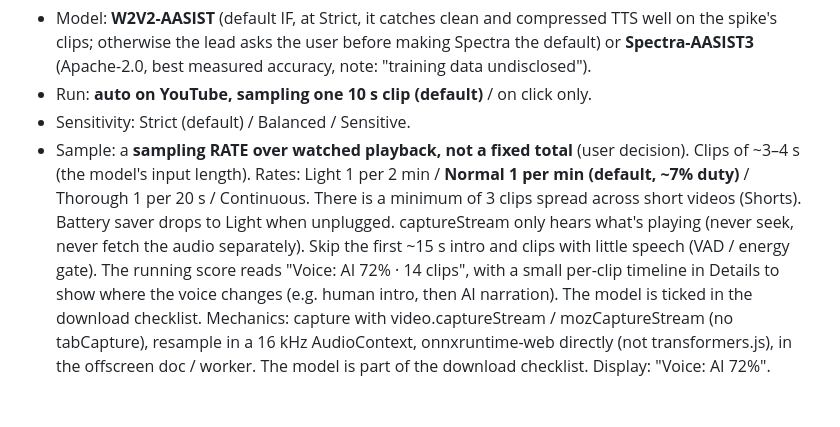
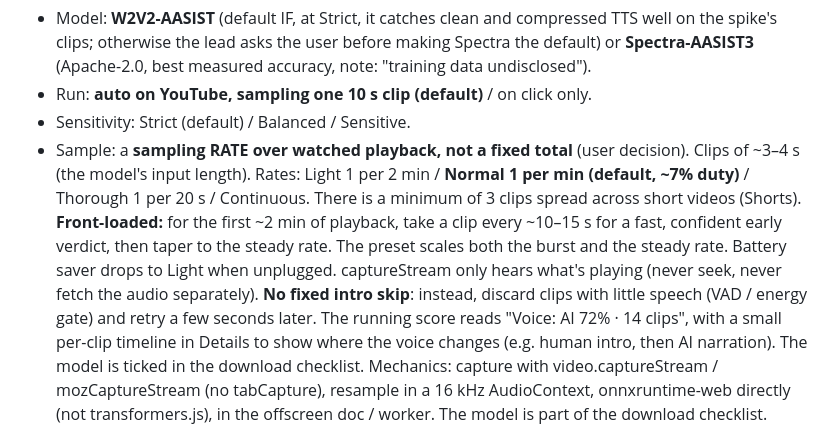
Before and after one commit to freddygaffey/local-ai-detector, a Markdown page: docs/plan.md, the part around the change. Drawn GitHub-style; blank space fills up the shorter version.

Commit message:
Plan: front-loaded voice sampling (dense first ~2 min, then steady rate)
Co-Authored-By: Claude Opus 5.5 (1M context) <noreply@anthropic.com>

```diff
--- a/docs/plan.md
+++ b/docs/plan.md
@@ -226,9 +226,12 @@ checking to catch the low-hanging fruit", i.e. clean TTS narration):
 - Sample: a **sampling RATE over watched playback, not a fixed total** (user decision). Clips of
   ~3–4 s (the model's input length). Rates: Light 1 per 2 min / **Normal 1 per min (default,
   ~7% duty)** / Thorough 1 per 20 s / Continuous. There is a minimum of 3 clips spread across
-  short videos (Shorts). Battery saver drops to Light when unplugged. captureStream only hears
-  what's playing (never seek, never fetch the audio separately). Skip the first ~15 s intro and
-  clips with little speech (VAD / energy gate). The running score reads "Voice: AI 72% · 14 clips",
+  short videos (Shorts). **Front-loaded:** for the first ~2 min of playback, take a clip every
+  ~10–15 s for a fast, confident early verdict, then taper to the steady rate. The preset scales
+  both the burst and the steady rate. Battery saver drops to Light when unplugged. captureStream
+  only hears what's playing (never seek, never fetch the audio separately). **No fixed intro
+  skip**: instead, discard clips with little speech (VAD / energy gate) and retry a few seconds
+  later. The running score reads "Voice: AI 72% · 14 clips",
   with a small per-clip timeline in Details to show where the voice changes (e.g. human intro,
   then AI narration). The model is ticked in the download checklist.
 Mechanics: capture with video.captureStream / mozCaptureStream (no tabCapture), resample in a
```
